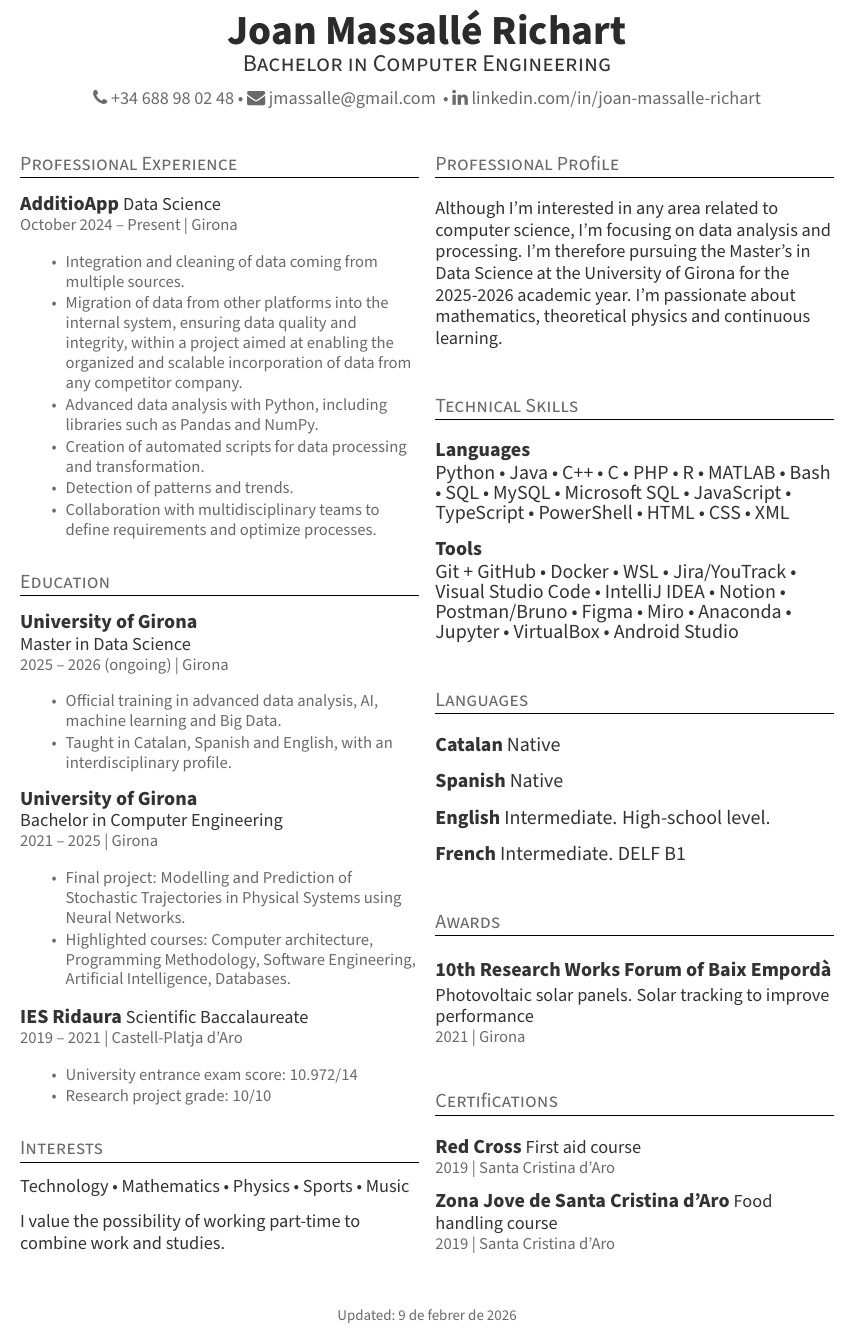
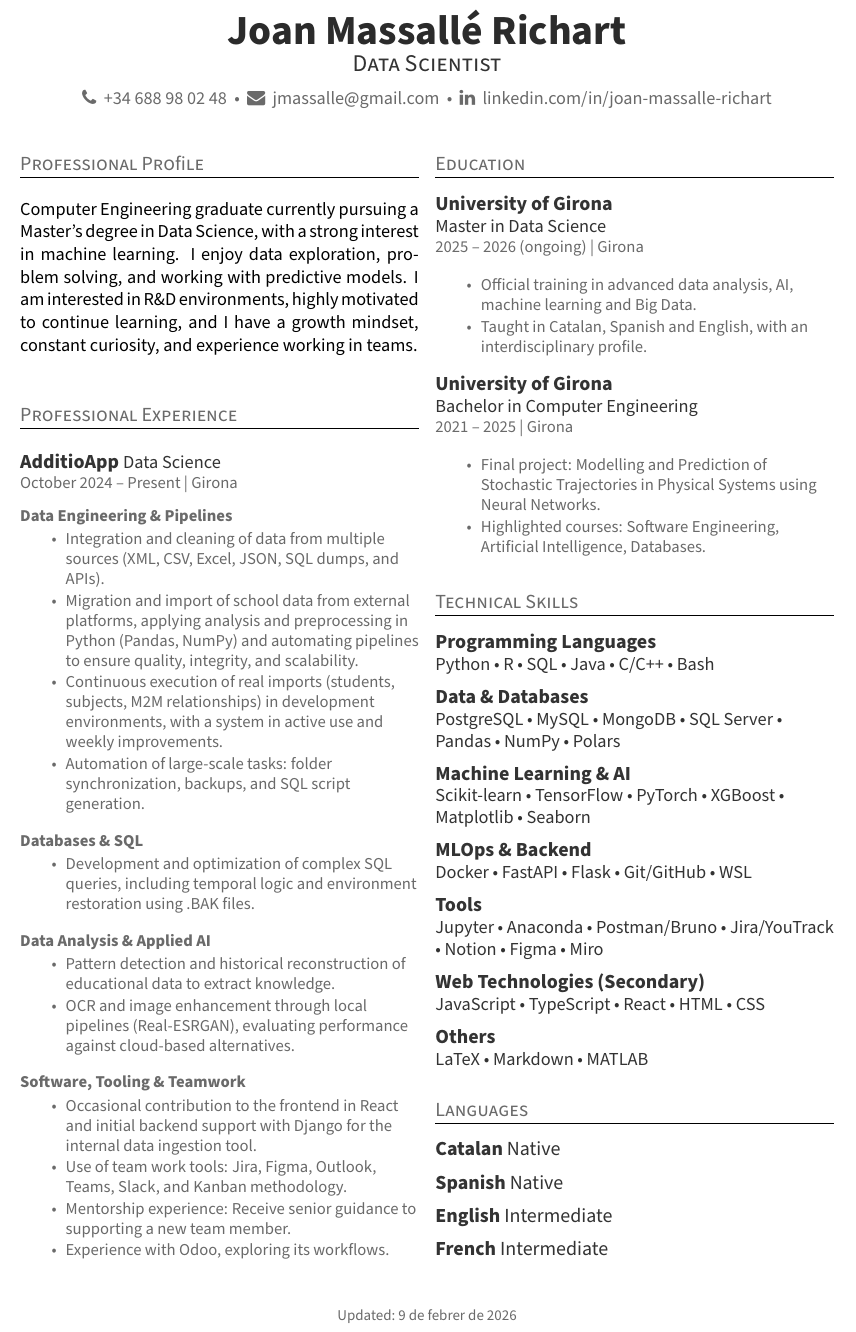
Before and after one commit to Sebastiano0248/Curriculum-Vitae, a LaTeX document (main.tex, which reads strings_english.tex): part of the page, cut so that both start at the same text. Compiled offline with pdfLaTeX.

Commit message:
Update curriculum details to reflect current role as Data Scientist and enhance experience descriptions

```diff
--- a/main.tex
+++ b/main.tex
@@ -75,10 +75,10 @@
     \color{headings}
     % \faMapMarker \space \addressFull \\
     % \vspace{2pt}
-    \faPhone \space \phone \space \textbullet \space
+    \faPhone{} \space \phone{} \space \textbullet{} \space
     \vspace{2pt}
-    \faEnvelope \space \href{mailto:\email}{\email} \space \textbullet \space
-    \faLinkedin \space \href{\linkedinURL}{\linkedin} \\
+    \faEnvelope{} \space \href{mailto:\email}{\email} \space \textbullet{} \space
+    \faLinkedin{} \space \href{\linkedinURL}{\linkedin} \\
     % \vspace{2pt}
     % \faGlobe \space \href{\websiteURL}{\websiteLabel} \\
     % \faGithub \space \href{\githubURL}{\githubLabel}
@@ -90,128 +90,169 @@
 \begin{multicols}{2}
 
 % COLUMNA ESQUERRA
+\section{\secProfile}
+\profileText{}
+
 \section{\secExperience}
 
 \runsubsection{\additioAppTitle}
 \descript{\additioAppRole}
 \location{\additioAppLocation}
-\sectionsep
+\sectionsep{}
+
+\textbf{\additioTitleOne}
 \begin{tightemize}
-    \item \additioItemOne
-    \item \additioItemTwo
-    \item \additioItemThree
-    \item \additioItemFour
-    \item \additioItemFive
-    \item \additioItemSix
+    \item \additioItemOne{}
+    \item \additioItemTwo{}
+    \item \additioItemSeven{}
+    \item \additioItemFour{}
+\end{tightemize}
+\sectionsep{}
+\textbf{\additioTitleTwo}
+\begin{tightemize}
+    \item \additioItemThree{}
+\end{tightemize}
+\sectionsep{}
+\textbf{\additioTitleThree}
+\begin{tightemize}
+    \item \additioItemFive{}
+    \item \additioItemEight{}
+\end{tightemize}
+\sectionsep{}
+\textbf{\additioTitleFour}
+\begin{tightemize}
+    \item \additioItemSix{}
+    \item \additioItemNine{}
+    \item \additioItemTen{}
+    \item \additioItemEleven{}
 \end{tightemize}
 
-% (Exemple d'entrada laboral comentada, suprimida per centralitzar textos)
+% \runsubsection{\schoolName}
+% \descript{\schoolDesc}
+% \location{\schoolLocation}
+% \sectionsep{}
+% \begin{tightemize}
+% \item \schoolItemOne
+% \item \schoolItemTwo
+% \end{tightemize}
 
+% \section{\secInterests}
+% \descript{\interestsList}
+% \sectionsep{}
+% \partTimeNote{}
+
+% \section{Projectes Destacats}
+
+% \runsubsection{\href{\projectExampleURL}{\projectExampleName}}
+% \location{GitHub: \projectExampleRepo}
+% \projectExampleDesc
+% \sectionsep{}
+
+% \runsubsection{\href{\projectExampleURL}{\projectExampleName}}
+% \location{GitHub: \projectExampleRepo}
+% \projectExampleDesc
+% \sectionsep{}
+
+
+% NOVA COLUMNA
+\columnbreak{}
+
+% COLUMNA DRETA
 \section{\secEducation}
 
 \runsubsection{\univUdG}
 
 \descript{\mastersTitle}
 \location{\mastersLocation}
-\sectionsep
+\sectionsep{}
 \begin{tightemize}
-\item \mastersItemOne
-\item \mastersItemTwo
+\item \mastersItemOne{}
+\item \mastersItemTwo{}
 \end{tightemize}
-\sectionsep
+\sectionsep{}
 
 \runsubsection{\univUdG}
 
 \descript{\bachelorTitle}
 \location{\bachelorLocation}
-\sectionsep
+\sectionsep{}
 \begin{tightemize}
-\item \bachelorItemOne
-\item \bachelorItemTwo
+\item \bachelorItemOne{}
+\item \bachelorItemTwo{}
 \end{tightemize}
-\sectionsep
-
-\runsubsection{\schoolName}
-\descript{\schoolDesc}
-\location{\schoolLocation}
-\sectionsep
-\begin{tightemize}
-\item \schoolItemOne
-\item \schoolItemTwo
-\end{tightemize}
-
-\section{\secInterests}
-\descript{\interestsList}
-\sectionsep
-\partTimeNote
-
-% \section{Projectes Destacats}
-
-% \runsubsection{\href{\projectExampleURL}{\projectExampleName}}
-% \location{GitHub: \projectExampleRepo}
-% \projectExampleDesc
-% \sectionsep
-
-% \runsubsection{\href{\projectExampleURL}{\projectExampleName}}
-% \location{GitHub: \projectExampleRepo}
-% \projectExampleDesc
-% \sectionsep
-
-% NOVA COLUMNA
-\columnbreak
-
-% COLUMNA DRETA
-\section{\secProfile}
-\profileText
 
 \section{\secSkills}
 
-\runsubsection{\skillsLanguagesLabel}
+\runsubsection{\skillsProg}
 
-\skillsLanguagesList
+\descript{Python \textbullet{} R \textbullet{} SQL \textbullet{} Java \textbullet{} C/C++ \textbullet{} Bash}
+\sectionsep{}
 
-\sectionsep
+\runsubsection{\skillsDataDB}
 
-\runsubsection{\skillsToolsLabel}
+\descript{PostgreSQL \textbullet{} MySQL \textbullet{} MongoDB \textbullet{} SQL Server \textbullet{} Pandas \textbullet{} NumPy \textbullet{} Polars}
+\sectionsep{}
 
-\skillsToolsList
+\runsubsection{\skillsML}
+
+\descript{Scikit-learn \textbullet{} TensorFlow \textbullet{} PyTorch \textbullet{} XGBoost \textbullet{} Matplotlib \textbullet{} Seaborn}
+\sectionsep{}
+
+\runsubsection{\skillsMLOps}
+
+\descript{Docker \textbullet{} FastAPI \textbullet{} Flask \textbullet{} Git/GitHub \textbullet{} WSL}
+\sectionsep{}
+
+\runsubsection{\skillsTools}
+
+\descript{Jupyter \textbullet{} Anaconda \textbullet{} Postman/Bruno \textbullet{} Jira/YouTrack \textbullet{} Notion \textbullet{} Figma \textbullet{} Miro}
+\sectionsep{}
+
+\runsubsection{\skillsWeb}
+
+\descript{JavaScript \textbullet{} TypeScript \textbullet{} React \textbullet{} HTML \textbullet{} CSS}
+\sectionsep{}
+
+\runsubsection{\skillsOthers}
+
+\descript{LaTeX \textbullet{} Markdown \textbullet{} MATLAB}
+
+% \section{\secAwards}
+
+% \runsubsection{\awardTitle}
+
+% \descript{\awardDesc}
+% \location{\awardLocation}
+
+% \section{\secCerts}
+
+% \runsubsection{\certOneTitle}
+% \descript{\certOneDesc}
+% \location{\certOneLocation}
+% \sectionsep{}
+
+% \runsubsection{\certTwoTitle}
+% \descript{\certTwoDesc}
+% \location{\certTwoLocation}
+
+% \reactCourseNote
 
 \section{\secLanguages}
 
 \runsubsection{\langCatalan}
-\langCatalanLevel
-\sectionsep
+\langCatalanLevel{}
+\sectionsep{}
 
 \runsubsection{\langSpanish}
-\langSpanishLevel
-\sectionsep
+\langSpanishLevel{}
+\sectionsep{}
 
 \runsubsection{\langEnglish}
-\langEnglishLevel
-\sectionsep
+\langEnglishLevel{}
+\sectionsep{}
 
 \runsubsection{\langFrench}
-\langFrenchLevel
-
-\section{\secAwards}
-
-\runsubsection{\awardTitle}
-
-\descript{\awardDesc}
-\location{\awardLocation}
-
-\section{\secCerts}
-
-\runsubsection{\certOneTitle}
-\descript{\certOneDesc}
-\location{\certOneLocation}
-\sectionsep
-
-\runsubsection{\certTwoTitle}
-\descript{\certTwoDesc}
-\location{\certTwoLocation}
-
-% \reactCourseNote
+\langFrenchLevel{}
 
 \end{multicols}
 
--- a/strings_english.tex
+++ b/strings_english.tex
@@ -1,6 +1,6 @@
 % Strings (English) - placeholders
 \providecommand{\nameFull}{Joan Massallé Richart}
-\providecommand{\degree}{Bachelor in Computer Engineering}
+\providecommand{\degree}{Data Scientist}
 \providecommand{\phone}{+34~688~98~02~48}
 \providecommand{\email}{jmassalle@gmail.com}
 \providecommand{\linkedin}{linkedin.com/in/joan-massalle-richart}
@@ -23,12 +23,25 @@
 \providecommand{\additioAppLocation}{October 2024 – Present | Girona}
 
 % Experience bullets (AdditioApp)
-\providecommand{\additioItemOne}{Integration and cleaning of data coming from multiple sources.}
-\providecommand{\additioItemTwo}{Migration of data from other platforms into the internal system, ensuring data quality and integrity, within a project aimed at enabling the organized and scalable incorporation of data from any competitor company.}
-\providecommand{\additioItemThree}{Advanced data analysis with Python, including libraries such as Pandas and NumPy.}
-\providecommand{\additioItemFour}{Creation of automated scripts for data processing and transformation.}
-\providecommand{\additioItemFive}{Detection of patterns and trends.}
-\providecommand{\additioItemSix}{Collaboration with multidisciplinary teams to define requirements and optimize processes.}
+\providecommand{\additioTitleOne}{Data Engineering \& Pipelines}
+\providecommand{\additioItemOne}{Integration and cleaning of data from multiple sources (XML, CSV, Excel, JSON, SQL dumps, and APIs).}
+\providecommand{\additioItemTwo}{Migration and import of school data from external platforms, applying analysis and preprocessing in Python (Pandas, NumPy) and automating pipelines to ensure quality, integrity, and scalability.}
+\providecommand{\additioItemSeven}{Continuous execution of real imports (students, subjects, M2M relationships) in development environments, with a system in active use and weekly improvements.}
+\providecommand{\additioItemFour}{Automation of large-scale tasks: folder synchronization, backups, and SQL script generation.}
+
+\providecommand{\additioTitleTwo}{Databases \& SQL}
+\providecommand{\additioItemThree}{Development and optimization of complex SQL queries, including temporal logic and environment restoration using .BAK files.}
+
+\providecommand{\additioTitleThree}{Data Analysis \& Applied AI}
+\providecommand{\additioItemFive}{Pattern detection and historical reconstruction of educational data to extract knowledge.}
+\providecommand{\additioItemEight}{OCR and image enhancement through local pipelines (Real-ESRGAN), evaluating performance against cloud-based alternatives.}
+
+\providecommand{\additioTitleFour}{Software, Tooling \& Teamwork}
+\providecommand{\additioItemSix}{Occasional contribution to the frontend in React and initial backend support with Django for the internal data ingestion tool.}
+\providecommand{\additioItemNine}{Use of team work tools: Jira, Figma, Outlook, Teams, Slack, and Kanban methodology.}
+\providecommand{\additioItemTen}{Mentorship experience: Receive senior guidance to supporting a new team member.}
+\providecommand{\additioItemEleven}{Experience with Odoo, exploring its workflows.}
+
 
 % Universities and education entries
 \providecommand{\univUdG}{University of Girona}
@@ -40,7 +53,7 @@
 \providecommand{\bachelorTitle}{Bachelor in Computer Engineering}
 \providecommand{\bachelorLocation}{2021 – 2025 | Girona}
 \providecommand{\bachelorItemOne}{Final project: Modelling and Prediction of Stochastic Trajectories in Physical Systems using Neural Networks.}
-\providecommand{\bachelorItemTwo}{Highlighted courses: Computer architecture, Programming Methodology, Software Engineering, Artificial Intelligence, Databases.}
+\providecommand{\bachelorItemTwo}{Highlighted courses: Software Engineering, Artificial Intelligence, Databases.}
 
 \providecommand{\schoolName}{IES Ridaura}
 \providecommand{\schoolDesc}{Scientific Baccalaureate}
@@ -51,13 +64,19 @@
 \providecommand{\partTimeNote}{I value the possibility of working part-time to combine work and studies.}
 
 \providecommand{\skillsLanguagesLabel}{Languages}
-\providecommand{\skillsLanguagesList}{Python \textbullet{} Java \textbullet{} C++ \textbullet{} C \textbullet{} PHP \textbullet{} R \textbullet{} MATLAB \textbullet{} Bash \textbullet{} SQL \textbullet{} MySQL \textbullet{} Microsoft SQL \textbullet{} JavaScript \textbullet{} TypeScript \textbullet{} PowerShell \textbullet{} HTML \textbullet{} CSS \textbullet{} XML}
 
 \providecommand{\skillsToolsLabel}{Tools}
-\providecommand{\skillsToolsList}{Git + GitHub \textbullet{} Docker \textbullet{} WSL \textbullet{} Jira/YouTrack \textbullet{} Visual Studio Code \textbullet{} IntelliJ IDEA \textbullet{} Notion \textbullet{} Postman/Bruno \textbullet{} Figma \textbullet{} Miro \textbullet{} Anaconda \textbullet{} Jupyter \textbullet{} VirtualBox \textbullet{} Android Studio}
 
+% Skills subsection titles
+\providecommand{\skillsProg}{Programming Languages}
+\providecommand{\skillsDataDB}{Data \& Databases}
+\providecommand{\skillsML}{Machine Learning \& AI}
+\providecommand{\skillsMLOps}{MLOps \& Backend}
+\providecommand{\skillsTools}{Tools}
+\providecommand{\skillsWeb}{Web Technologies (Secondary)}
+\providecommand{\skillsOthers}{Others}
 
-\providecommand{\profileText}{Although I'm interested in any area related to computer science, I'm focusing on data analysis and processing. I'm therefore pursuing the Master's in Data Science at the University of Girona for the 2025-2026 academic year. I'm passionate about mathematics, theoretical physics and continuous learning.}
+\providecommand{\profileText}{Computer Engineering graduate currently pursuing a Master's degree in Data Science, with a strong interest in machine learning. I enjoy data exploration, problem solving, and working with predictive models. I am interested in R\&D environments, highly motivated to continue learning, and I have a growth mindset, constant curiosity, and experience working in teams.}
 
 \providecommand{\interestsList}{Technology \textbullet{} Mathematics \textbullet{} Physics \textbullet{} Sports \textbullet{} Music}
 
@@ -70,5 +89,5 @@
 \providecommand{\langFrench}{French}
-\providecommand{\langFrenchLevel}{Intermediate. DELF B1}
+\providecommand{\langFrenchLevel}{Intermediate}
 
 % Awards & certs placeholders
 \providecommand{\awardTitle}{10th Research Works Forum of Baix Empordà}
```
Also changed, not shown: strings_catalan.tex (+32 -13 lines), strings_spanish.tex (+32 -13 lines), strings_english.tex (2 more changed lines).
